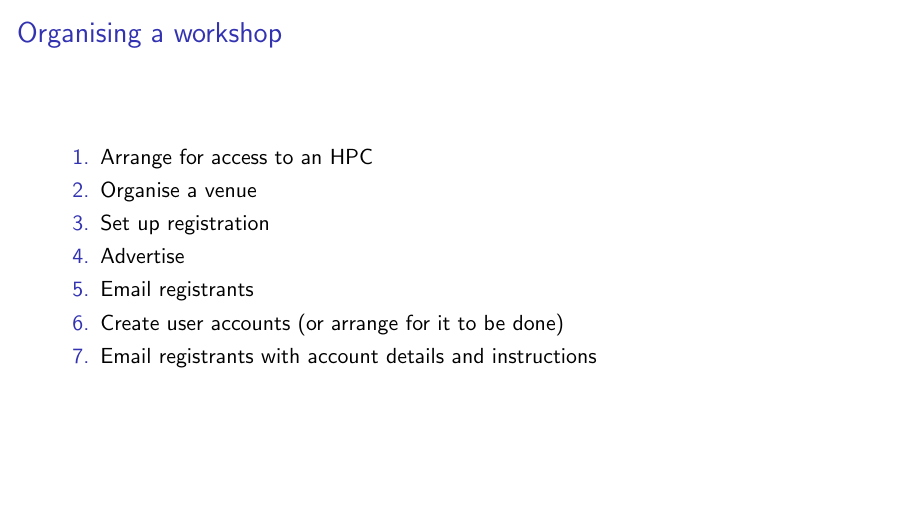
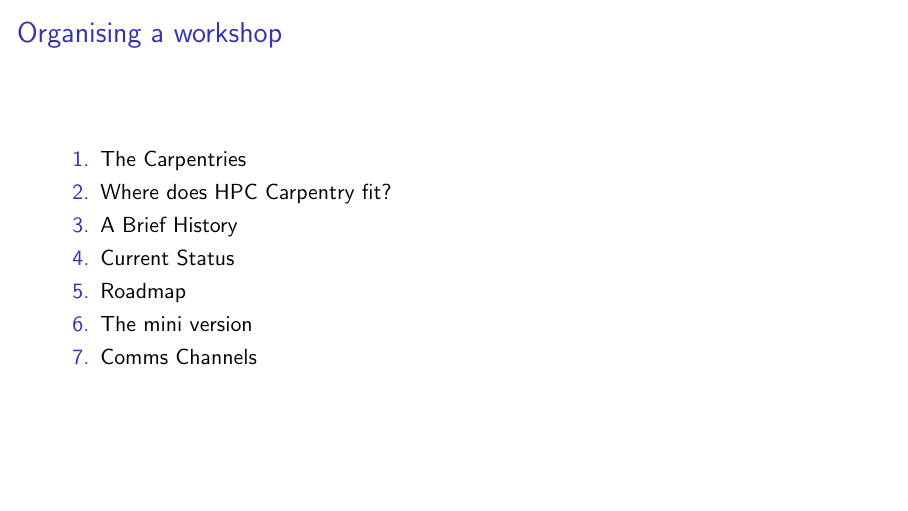
Before and after one commit to hpc-carpentry/RSECon25, LaTeX slides (slides.tex, which reads S1.tex): page 2 of 2. Compiled offline with pdfLaTeX.

Commit message:
Rename main to slides and update first slide

```diff
--- a/S1.tex
+++ b/S1.tex
@@ -1,11 +1,11 @@
 \begin{frame}{Organising a workshop}
 	\begin{enumerate}
-		\item Arrange for access to an HPC
-		\item Organise a venue
-		\item Set up registration
-		\item Advertise
-		\item Email registrants
-		\item Create user accounts (or arrange for it to be done)
-		\item Email registrants with account details and instructions
+		\item The Carpentries
+		\item Where does HPC Carpentry fit?
+		\item A Brief History
+		\item Current Status
+		\item Roadmap
+		\item The mini version
+		\item Comms Channels
 	\end{enumerate}
 \end{frame}
```
Also changed, not shown: slides.tex (renamed from main.tex).
